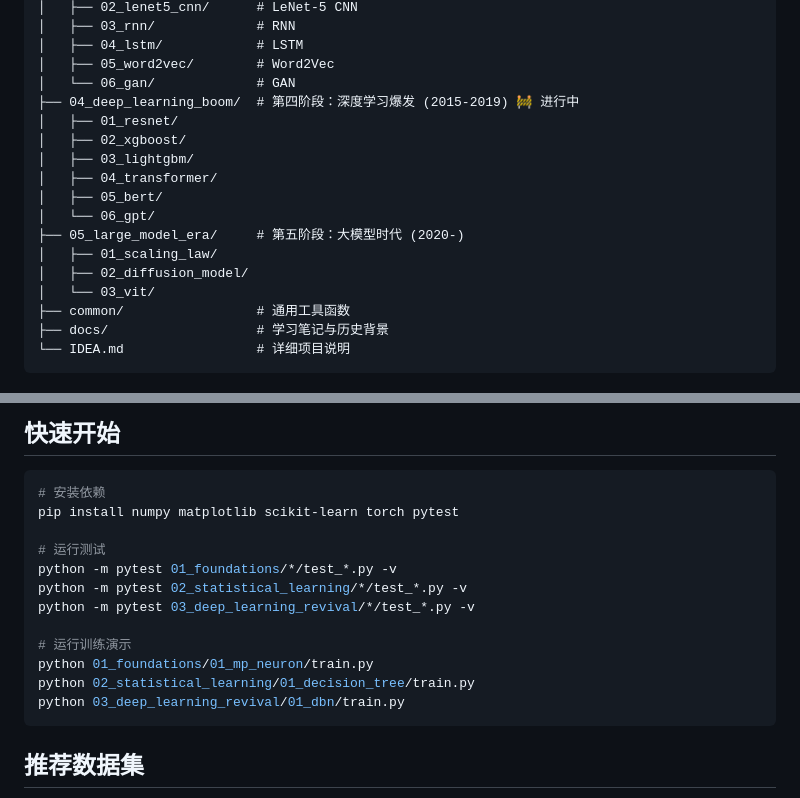
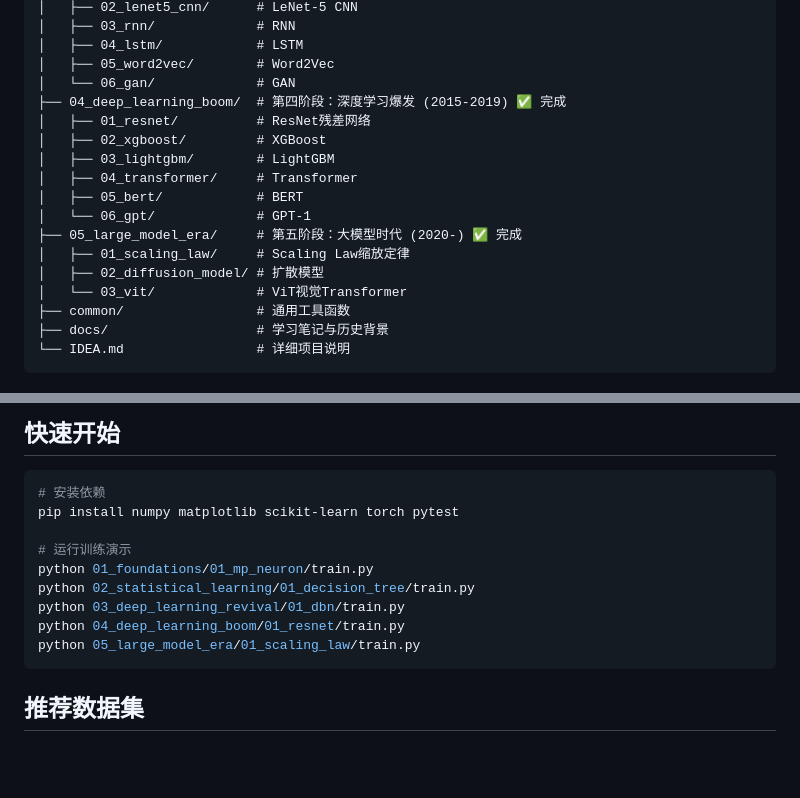
Before and after one commit to ZHJ-explorer/ML_History, a Markdown page: README.md, 2 parts joined by grey strips. Drawn GitHub-style; blank space fills up the shorter version.

Commit message:
docs: 更新README，标记全部5个阶段完成

````diff
--- a/README.md
+++ b/README.md
@@ -33,17 +33,17 @@ ML_History/
 │   ├── 04_lstm/            # LSTM
 │   ├── 05_word2vec/        # Word2Vec
 │   └── 06_gan/             # GAN
-├── 04_deep_learning_boom/  # 第四阶段：深度学习爆发 (2015-2019) 🚧 进行中
-│   ├── 01_resnet/
-│   ├── 02_xgboost/
-│   ├── 03_lightgbm/
-│   ├── 04_transformer/
-│   ├── 05_bert/
-│   └── 06_gpt/
-├── 05_large_model_era/     # 第五阶段：大模型时代 (2020-)
-│   ├── 01_scaling_law/
-│   ├── 02_diffusion_model/
-│   └── 03_vit/
+├── 04_deep_learning_boom/  # 第四阶段：深度学习爆发 (2015-2019) ✅ 完成
+│   ├── 01_resnet/          # ResNet残差网络
+│   ├── 02_xgboost/         # XGBoost
+│   ├── 03_lightgbm/        # LightGBM
+│   ├── 04_transformer/     # Transformer
+│   ├── 05_bert/            # BERT
+│   └── 06_gpt/             # GPT-1
+├── 05_large_model_era/     # 第五阶段：大模型时代 (2020-) ✅ 完成
+│   ├── 01_scaling_law/     # Scaling Law缩放定律
+│   ├── 02_diffusion_model/ # 扩散模型
+│   └── 03_vit/             # ViT视觉Transformer
 ├── common/                 # 通用工具函数
 ├── docs/                   # 学习笔记与历史背景
 └── IDEA.md                 # 详细项目说明
@@ -72,15 +72,12 @@ ML_History/
 # 安装依赖
 pip install numpy matplotlib scikit-learn torch pytest
 
-# 运行测试
-python -m pytest 01_foundations/*/test_*.py -v
-python -m pytest 02_statistical_learning/*/test_*.py -v
-python -m pytest 03_deep_learning_revival/*/test_*.py -v
-
 # 运行训练演示
 python 01_foundations/01_mp_neuron/train.py
 python 02_statistical_learning/01_decision_tree/train.py
 python 03_deep_learning_revival/01_dbn/train.py
+python 04_deep_learning_boom/01_resnet/train.py
+python 05_large_model_era/01_scaling_law/train.py
 ```
 
 ## 推荐数据集
````
